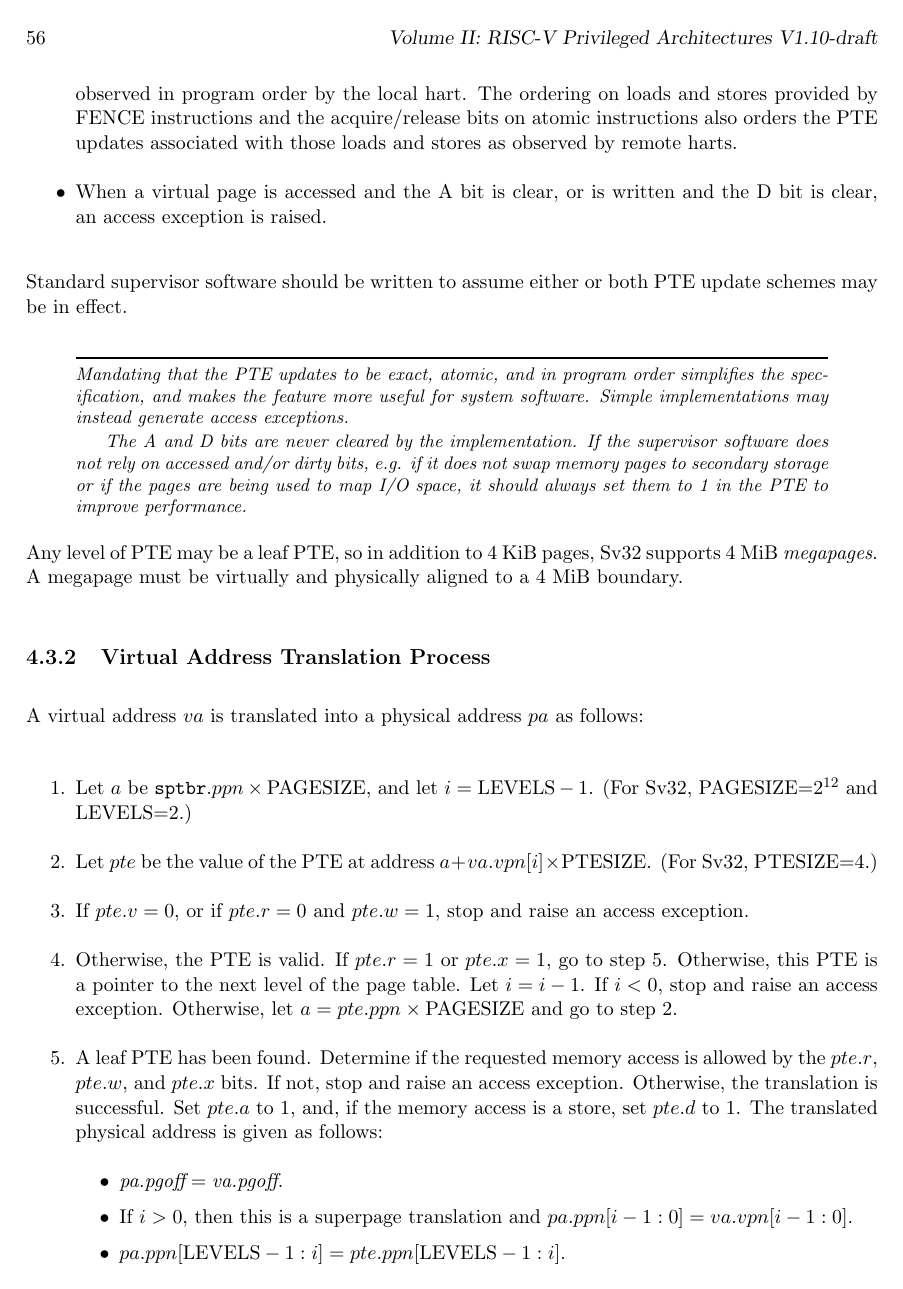
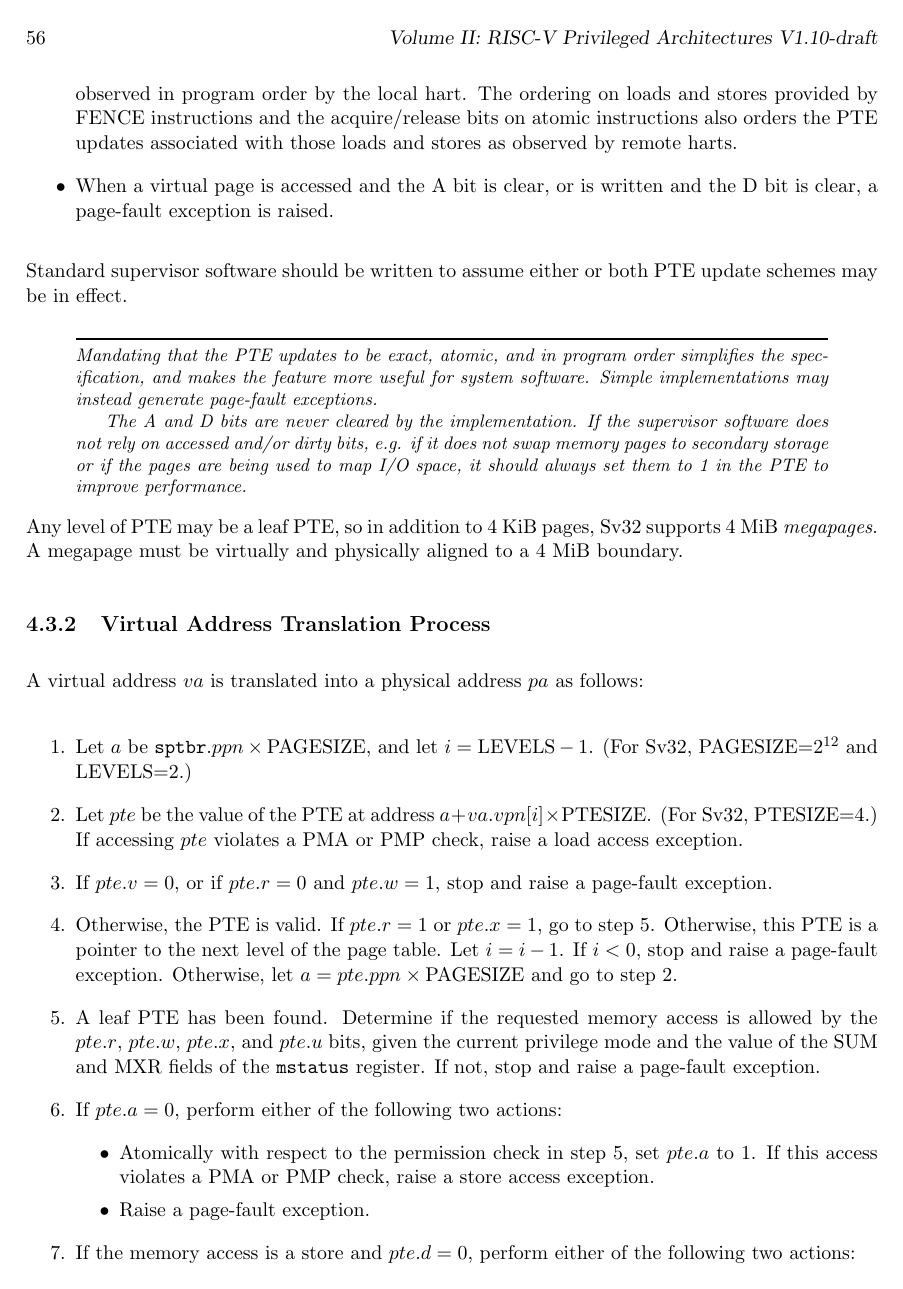
Before and after one commit to riscv/riscv-isa-manual, a LaTeX thesis (src/riscv-privileged.tex, which reads src/supervisor.tex): page 66 of 87. Compiled offline with pdfLaTeX.

Commit message:
Separate access faults from VM faults

```diff
--- a/src/supervisor.tex
+++ b/src/supervisor.tex
@@ -1025,7 +1030,7 @@ Two schemes to manage the A and D bits are permitted:
       instructions also orders the PTE updates associated with those loads
       and stores as observed by remote harts.
 \item When a virtual page is accessed and the A bit is clear, or is
-      written and the D bit is clear, an access exception is raised.
+      written and the D bit is clear, a page-fault exception is raised.
 \end{itemize}
 Standard supervisor software should be written to assume either or both
 PTE update schemes may be in effect.
@@ -1033,7 +1038,7 @@ PTE update schemes may be in effect.
 \begin{commentary}
 Mandating that the PTE updates to be exact, atomic, and in program order
 simplifies the specification, and makes the feature more useful for system
-software.  Simple implementations may instead generate access exceptions.
+software.  Simple implementations may instead generate page-fault exceptions.
 
 The A and D bits are never cleared by the implementation.  If the
 supervisor software does not rely on accessed and/or dirty bits,
@@ -1056,19 +1061,32 @@ follows:
 
 \item Let $a$ be ${\tt sptbr}.ppn \times \textrm{PAGESIZE}$, and let $i=\textrm{LEVELS} - 1$. (For Sv32, PAGESIZE=$2^{12}$ and LEVELS=2.)
 
-\item Let $pte$ be the value of the PTE at address $a+va.vpn[i]\times \textrm{PTESIZE}$. (For Sv32, PTESIZE=4.)
+\item Let $pte$ be the value of the PTE at address
+  $a+va.vpn[i]\times \textrm{PTESIZE}$. (For Sv32, PTESIZE=4.)
+  If accessing $pte$ violates a PMA or PMP check, raise a
+  load access exception.
 
-\item If $pte.v=0$, or if $pte.r=0$ and $pte.w=1$, stop and raise an access exception.
+\item If $pte.v=0$, or if $pte.r=0$ and $pte.w=1$, stop and raise a page-fault exception.
 
 \item Otherwise, the PTE is valid.
-If $pte.r=1$ or $pte.x=1$, go to step 5.
-Otherwise, this PTE is a pointer to the next level of the page table.  Let
-$i=i-1$.  If $i<0$, stop and raise an access exception.  Otherwise, let
-$a=pte.ppn \times \textrm{PAGESIZE}$ and go to step 2.
+  If $pte.r=1$ or $pte.x=1$, go to step 5.
+  Otherwise, this PTE is a pointer to the next level of the page table.  Let
+  $i=i-1$.  If $i<0$, stop and raise a page-fault exception.  Otherwise, let
+  $a=pte.ppn \times \textrm{PAGESIZE}$ and go to step 2.
 
 \item A leaf PTE has been found.  Determine if the requested memory access is
-allowed by the $pte.r$, $pte.w$, and $pte.x$ bits.
-If not, stop and raise an access exception.
-Otherwise, the translation is successful.  Set $pte.a$ to 1, and, if the
-memory access is a store, set $pte.d$ to 1. The translated physical address is
-given as follows:
+  allowed by the $pte.r$, $pte.w$, $pte.x$, and $pte.u$ bits, given the
+  current privilege mode and the value of the SUM and MXR fields of
+  the {\tt mstatus} register.  If not, stop and raise a page-fault exception.
+
+\item If $pte.a=0$, perform either of the following two actions:
+  \begin{itemize}
+    \item Atomically with respect to the permission check in step 5,
+      set $pte.a$ to 1. If this access violates a PMA or PMP check, raise
+      a store access exception.
+    \item Raise a page-fault exception.
+  \end{itemize}
+
+\item If the memory access is a store and $pte.d=0$, perform either of the
+  following two actions:
+  \begin{itemize}
@@ -1075,3 +1097,7 @@ given as follows:
+  \end{itemize}
+
+\item The translation is successful. The translated physical address is
+  given as follows:
 \begin{itemize}
 \item $\textit{pa.pgoff} = \textit{va.pgoff}$.
 \item If $i>0$, then this is a superpage translation and $pa.ppn[i-1:0]=va.vpn[i-1:0]$.
```
Also changed, not shown: src/machine.tex (+16 -4 lines), src/supervisor.tex (21 more changed lines).
